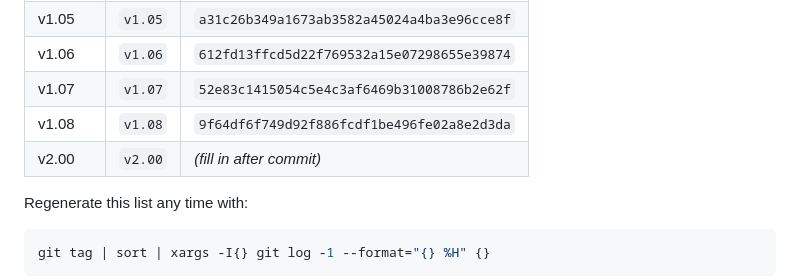
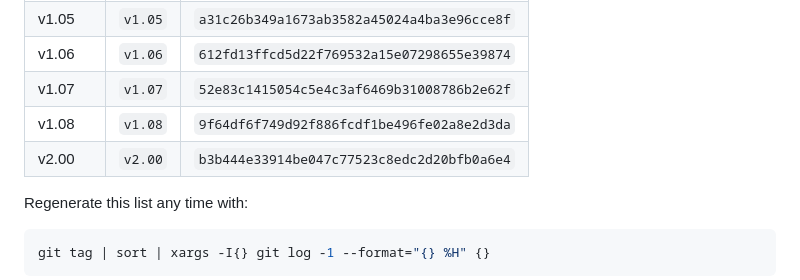
Before and after one commit to Glenn-IT/WBACFSPWI-Web-Based-Automatic-Controller-for-Solar-Powered-Water-Irrigation, a Markdown page: docs/Version-Control.md, the part around the change. GitHub-like rendering.

Commit message:
docs: fill in v2.00 commit hash
Co-Authored-By: Claude Sonnet 5 <noreply@anthropic.com>

```diff
--- a/docs/Version-Control.md
+++ b/docs/Version-Control.md
@@ -91,7 +91,7 @@ git checkout main
 | v1.06 | `v1.06` | `612fd13ffcd5d22f769532a15e07298655e39874` |
 | v1.07 | `v1.07` | `52e83c1415054c5e4c3af6469b31008786b2e62f` |
 | v1.08 | `v1.08` | `9f64df6f749d92f886fcdf1be496fe02a8e2d3da` |
-| v2.00 | `v2.00` | *(fill in after commit)* |
+| v2.00 | `v2.00` | `b3b444e33914be047c77523c8edc2d20bfb0a6e4` |
 
 Regenerate this list any time with:
 
```
